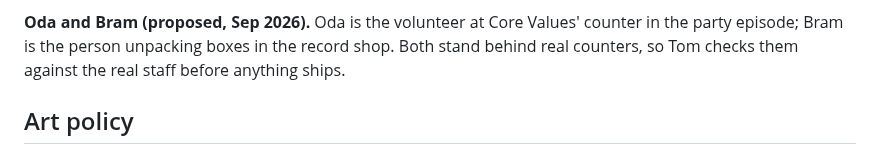
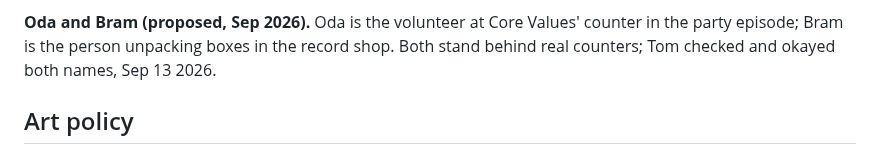
Before and after one commit to TomHennen/mainstreet, a Markdown page: docs/route10-notes.md, the part around the change. GitHub-like rendering.

```diff
--- a/docs/route10-notes.md
+++ b/docs/route10-notes.md
@@ -422,8 +422,8 @@ settled.
 
 **Oda and Bram (proposed, Sep 2026).** Oda is the volunteer at Core Values'
 counter in the party episode; Bram is the person unpacking boxes in the
-record shop. Both stand behind real counters, so Tom checks them against
-the real staff before anything ships.
+record shop. Both stand behind real counters; Tom checked and okayed both
+names, Sep 13 2026.
 
 ## Art policy
 
```
Also changed, not shown: docs/route10-bel-party-script.md (added, +246 -0 lines).
